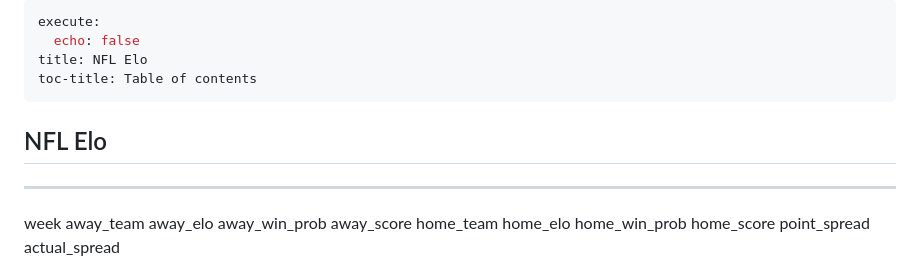
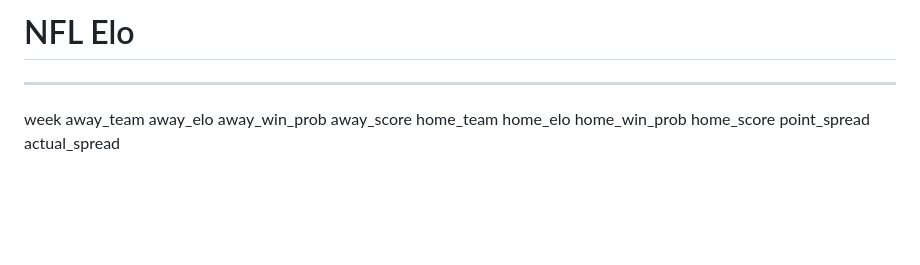
Before and after one commit to bwbensonjr/nfl-elo, a Markdown page: nfl_elo_display.md, the part around the change. Rendered like a GitHub page; blank space fills up the shorter version.

Commit message:
Fix format

```diff
--- a/nfl_elo_display.md
+++ b/nfl_elo_display.md
@@ -1,11 +1,4 @@
----
-execute:
-  echo: false
-title: NFL Elo
-toc-title: Table of contents
----
-
-## NFL Elo
+# NFL Elo
 
   ---------------------------------------------------------------------------------------------------------------------------------------------
   week   away_team   away_elo   away_win_prob   away_score   home_team   home_elo   home_win_prob   home_score   point_spread   actual_spread
```
